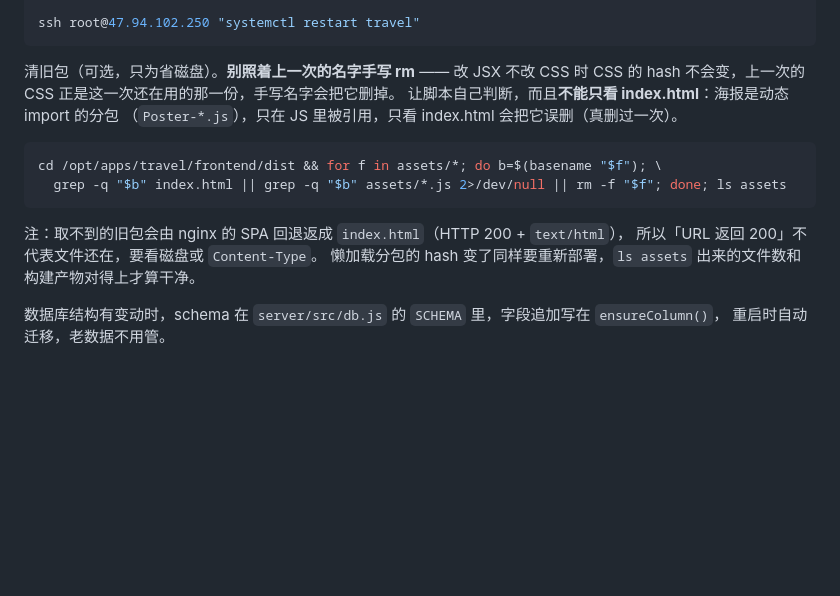
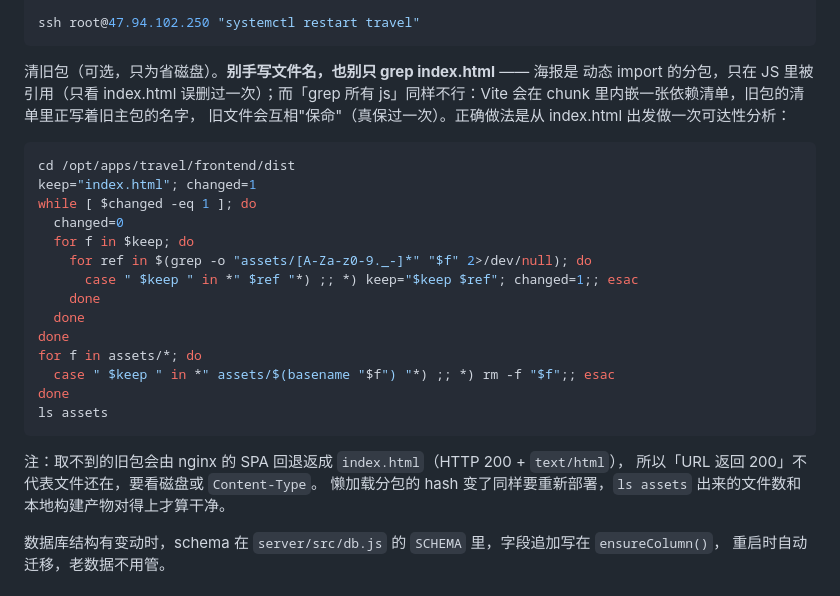
Before and after one commit to srafyhucl-cpu/travel, a Markdown page: DEPLOY.md, the part around the change. Drawn GitHub-style; blank space fills up the shorter version.

Commit message:
docs: 清旧包改成从 index.html 做可达性分析
两个失败姿势都踩过了：只 grep index.html 会把动态分包误删；grep 所有 js 也不行——Vite 在 chunk 里内嵌依赖清单，旧 chunk 的清单里写着旧主包名字，旧文件互相保命。改成闭包式可达性，删得干净且不会误伤。

````diff
--- a/DEPLOY.md
+++ b/DEPLOY.md
@@ -43,19 +43,31 @@ tar -cf - -C server --exclude=data --exclude=node_modules --exclude='.testdata*'
 ssh root@47.94.102.250 "systemctl restart travel"
 ```
 
-清旧包（可选，只为省磁盘）。**别照着上一次的名字手写 rm** —— 改 JSX 不改 CSS 时
-CSS 的 hash 不会变，上一次的 CSS 正是这一次还在用的那一份，手写名字会把它删掉。
-让脚本自己判断，而且**不能只看 index.html**：海报是动态 import 的分包
-（`Poster-*.js`），只在 JS 里被引用，只看 index.html 会把它误删（真删过一次）。
+清旧包（可选，只为省磁盘）。**别手写文件名，也别只 grep index.html** —— 海报是
+动态 import 的分包，只在 JS 里被引用（只看 index.html 误删过一次）；而「grep 所有
+js」同样不行：Vite 会在 chunk 里内嵌一张依赖清单，旧包的清单里正写着旧主包的名字，
+旧文件会互相"保命"（真保过一次）。正确做法是从 index.html 出发做一次可达性分析：
 
 ```bash
-cd /opt/apps/travel/frontend/dist && for f in assets/*; do b=$(basename "$f"); \
-  grep -q "$b" index.html || grep -q "$b" assets/*.js 2>/dev/null || rm -f "$f"; done; ls assets
+cd /opt/apps/travel/frontend/dist
+keep="index.html"; changed=1
+while [ $changed -eq 1 ]; do
+  changed=0
+  for f in $keep; do
+    for ref in $(grep -o "assets/[A-Za-z0-9._-]*" "$f" 2>/dev/null); do
+      case " $keep " in *" $ref "*) ;; *) keep="$keep $ref"; changed=1;; esac
+    done
+  done
+done
+for f in assets/*; do
+  case " $keep " in *" assets/$(basename "$f") "*) ;; *) rm -f "$f";; esac
+done
+ls assets
 ```
 
 注：取不到的旧包会由 nginx 的 SPA 回退返成 `index.html`（HTTP 200 + `text/html`），
 所以「URL 返回 200」不代表文件还在，要看磁盘或 `Content-Type`。
-懒加载分包的 hash 变了同样要重新部署，`ls assets` 出来的文件数和构建产物对得上才算干净。
+懒加载分包的 hash 变了同样要重新部署，`ls assets` 出来的文件数和本地构建产物对得上才算干净。
 
 数据库结构有变动时，schema 在 `server/src/db.js` 的 `SCHEMA` 里，字段追加写在 `ensureColumn()`，
 重启时自动迁移，老数据不用管。
````
